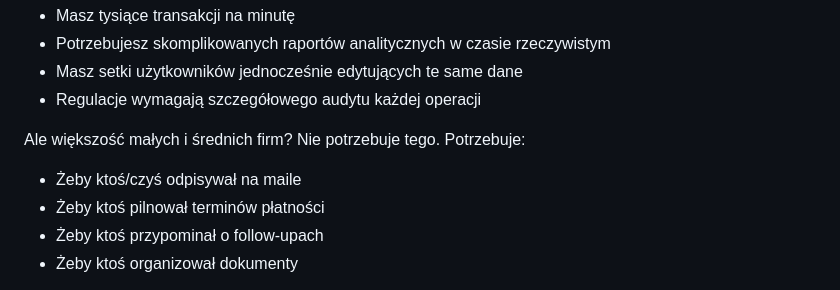
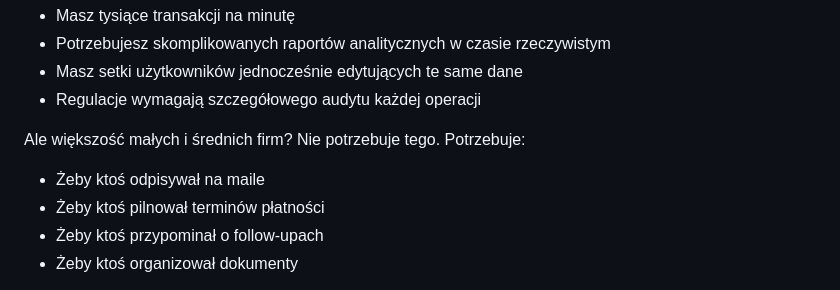
Before and after one commit to HyperHuzia/pragma-homepage, a Markdown page: articles/2026-04-11-czemu-agent-ai-nie-potrzebuje-erp.md, the part around the change. GitHub-like rendering.

```diff
--- a/articles/2026-04-11-czemu-agent-ai-nie-potrzebuje-erp.md
+++ b/articles/2026-04-11-czemu-agent-ai-nie-potrzebuje-erp.md
@@ -103,7 +103,7 @@ ERP ma sens, gdy:
 - Regulacje wymagają szczegółowego audytu każdej operacji
 
 Ale większość małych i średnich firm? Nie potrzebuje tego. Potrzebuje:
-- Żeby ktoś/czyś odpisywał na maile
+- Żeby ktoś odpisywał na maile
 - Żeby ktoś pilnował terminów płatności
 - Żeby ktoś przypominał o follow-upach
 - Żeby ktoś organizował dokumenty
```
